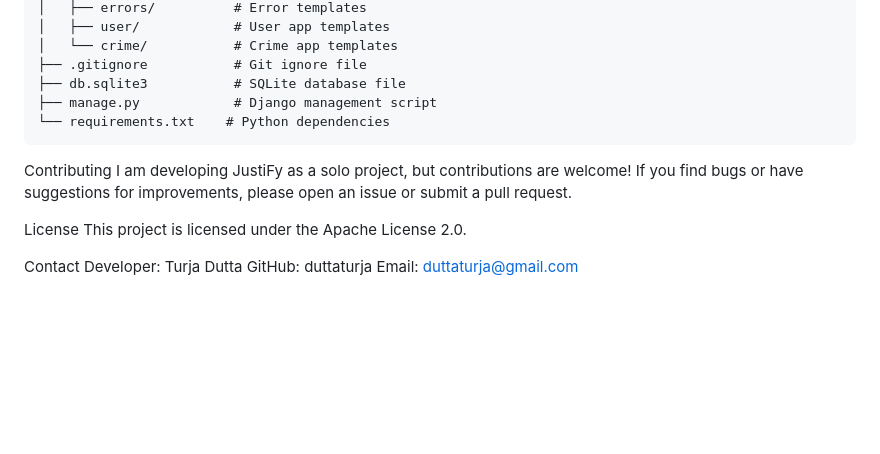
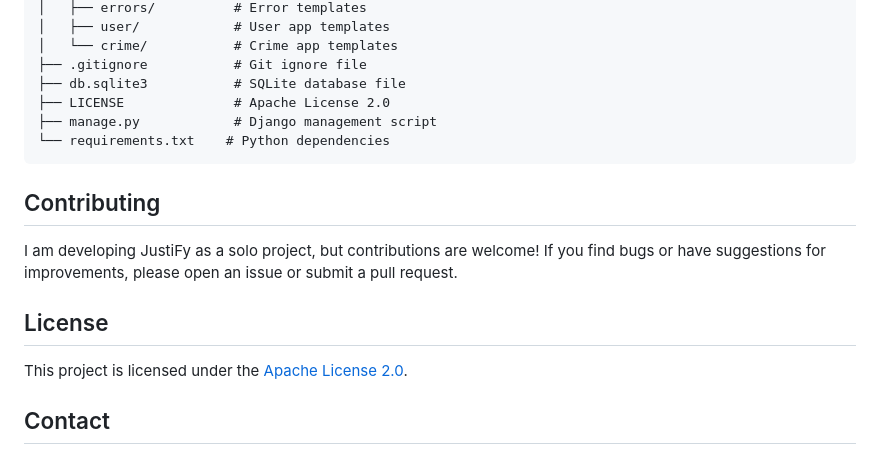
Before and after one commit to duttaturja/JustiFy, a Markdown page: README.md, the part around the change. Drawn GitHub-style; blank space fills up the shorter version.

````diff
--- a/README.md
+++ b/README.md
@@ -173,17 +173,18 @@ JustiFy/
 │   └── crime/           # Crime app templates
 ├── .gitignore           # Git ignore file
 ├── db.sqlite3           # SQLite database file
+├── LICENSE              # Apache License 2.0
 ├── manage.py            # Django management script
 └── requirements.txt    # Python dependencies
 ```
 
-Contributing
+## Contributing
 I am developing JustiFy as a solo project, but contributions are welcome! If you find bugs or have suggestions for improvements, please open an issue or submit a pull request.
 
-License
-This project is licensed under the Apache License 2.0.
+## License
+This project is licensed under the [Apache License 2.0](LICENSE).
 
-Contact
+## Contact
 Developer: Turja Dutta
 GitHub: duttaturja
 Email: duttaturja@gmail.com
````
